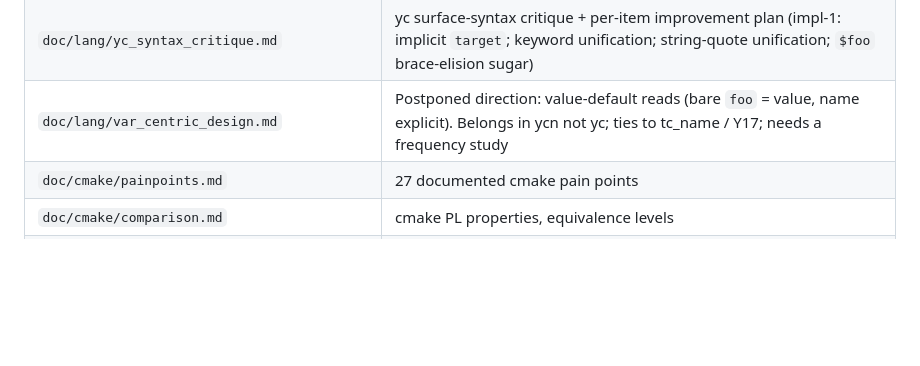
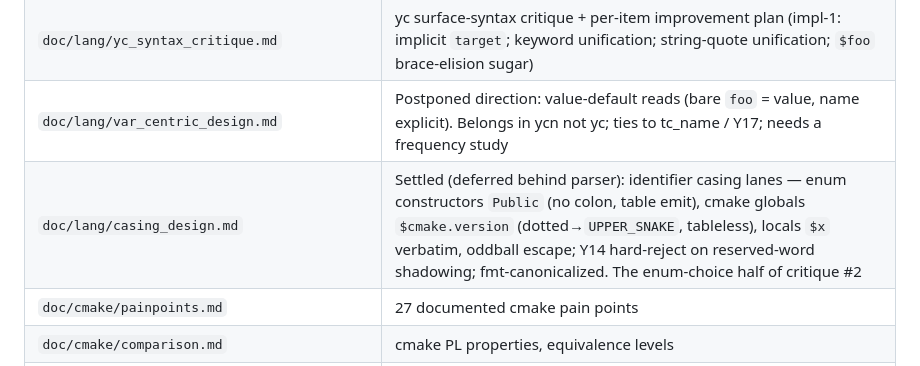
Before and after one commit to yelu-lang/yelu-lang, a Markdown page: CLAUDE.md, the part around the change. Rendered like a GitHub page; blank space fills up the shorter version.

```diff
--- a/CLAUDE.md
+++ b/CLAUDE.md
@@ -163,6 +163,7 @@ Total unit: 655. Total cmake-backed: 40.
 | `doc/lang/surface_status.md`          | Living tracker for the surface track (highlighter→formatter→LSP): phases, CST-lite migration via emit-bridge oracle |
 | `doc/lang/yc_syntax_critique.md`      | yc surface-syntax critique + per-item improvement plan (impl-1: implicit `target`; keyword unification; string-quote unification; `$foo` brace-elision sugar) |
 | `doc/lang/var_centric_design.md`      | Postponed direction: value-default reads (bare `foo` = value, name explicit). Belongs in ycn not yc; ties to tc_name / Y17; needs a frequency study |
+| `doc/lang/casing_design.md`           | Settled (deferred behind parser): identifier casing lanes — enum constructors `Public` (no colon, table emit), cmake globals `$cmake.version` (dotted→`UPPER_SNAKE`, tableless), locals `$x` verbatim, oddball escape; Y14 hard-reject on reserved-word shadowing; fmt-canonicalized. The enum-choice half of critique #2 |
 | `doc/cmake/painpoints.md`            | 27 documented cmake pain points                     |
 | `doc/cmake/comparison.md`            | cmake PL properties, equivalence levels             |
 | `doc/cmake/policy.md`                | cmake policy system, CMP* history                   |
```
Also changed, not shown: doc/lang/casing_design.md (added, +119 -0 lines), doc/lang/yc_syntax_critique.md (+16 -7 lines).
